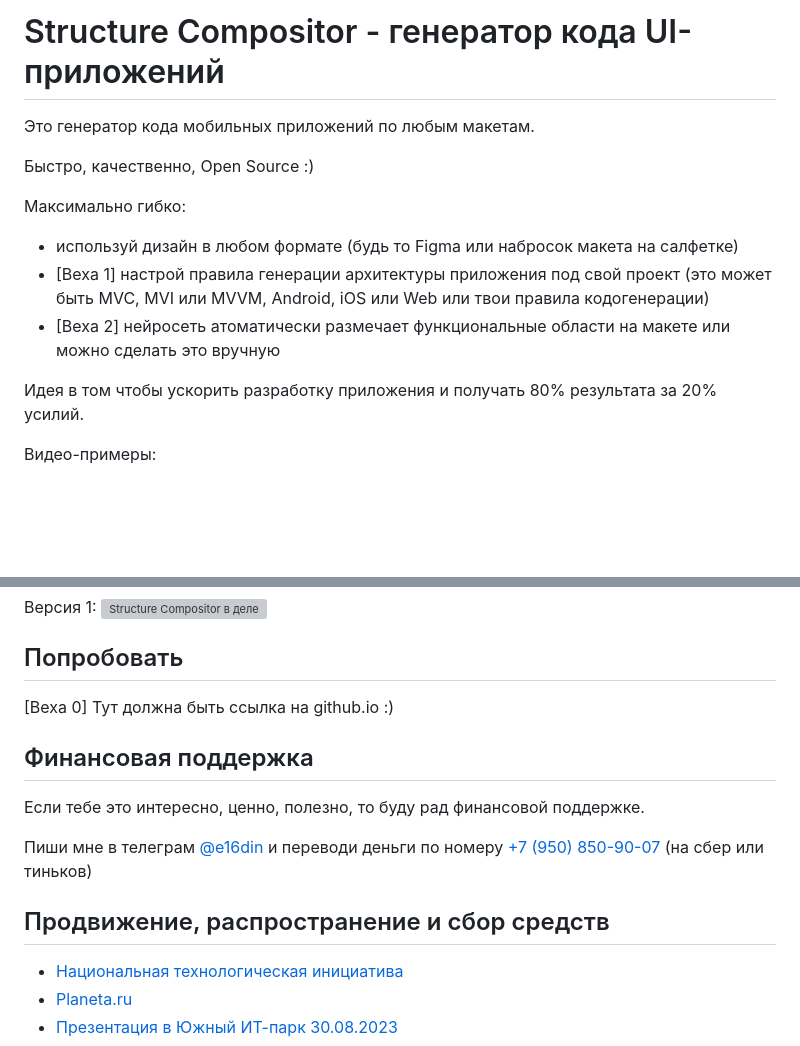
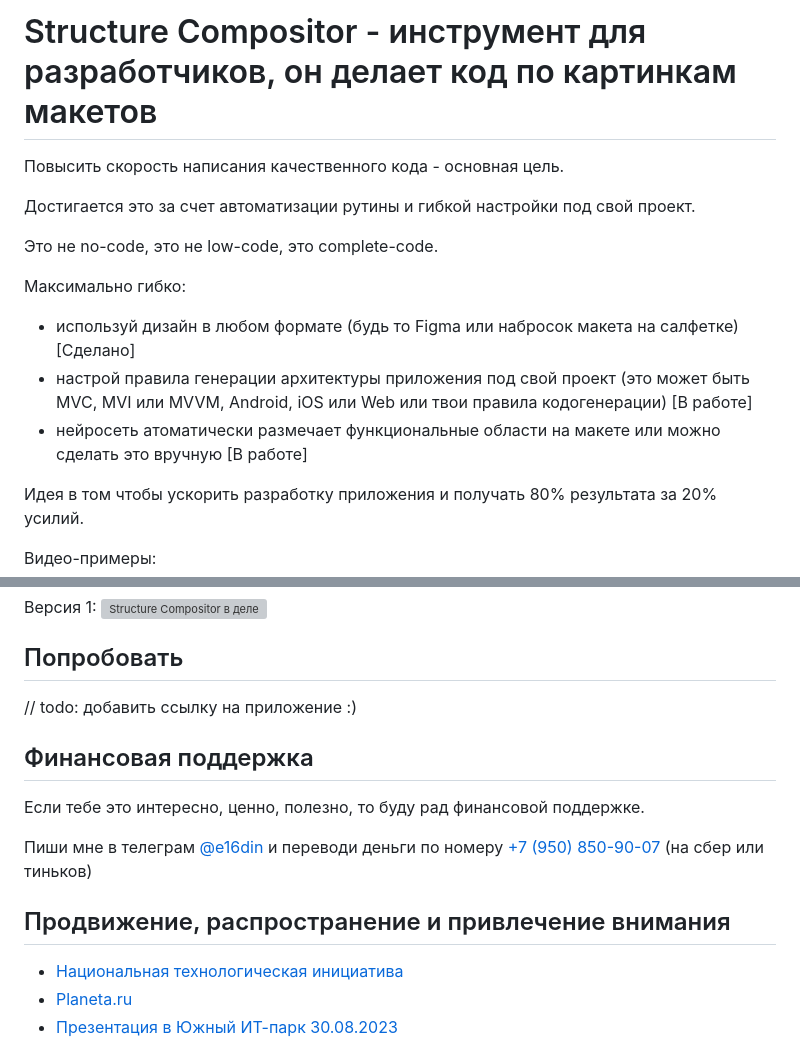
Before and after one commit to e16din/structure_compositor, a Markdown page: README.md, 2 parts joined by grey strips. Rendered like a GitHub page; blank space fills up the shorter version; grey boxes are pictures that could not be loaded.

```diff
--- a/README.md
+++ b/README.md
@@ -1,13 +1,15 @@
-# Structure Compositor - генератор кода UI-приложений
+# Structure Compositor - инструмент для разработчиков, он делает код по картинкам макетов
 
-Это генератор кода мобильных приложений по любым макетам.
+Повысить скорость написания качественного кода - основная цель.
 
-Быстро, качественно, Open Source :)
+Достигается это за счет автоматизации рутины и гибкой настройки под свой проект.
+
+Это не no-code, это не low-code, это complete-code.
 
 Максимально гибко:
-- используй дизайн в любом формате (будь то Figma или набросок макета на салфетке)
-- [Веха 1] настрой правила генерации архитектуры приложения под свой проект (это может быть MVC, MVI или MVVM, Android, iOS или Web или твои правила кодогенерации)
-- [Веха 2] нейросеть атоматически размечает функциональные области на макете или можно сделать это вручную
+- используй дизайн в любом формате (будь то Figma или набросок макета на салфетке) [Сделано]
+- настрой правила генерации архитектуры приложения под свой проект (это может быть MVC, MVI или MVVM, Android, iOS или Web или твои правила кодогенерации) [В работе]
+- нейросеть атоматически размечает функциональные области на макете или можно сделать это вручную  [В работе]
 
 Идея в том чтобы ускорить разработку приложения и получать 80% результата за 20% усилий.
 
@@ -25,7 +27,7 @@
 
 ## Попробовать
 
-[Веха 0] Тут должна быть ссылка на github.io :)
+// todo: добавить ссылку на приложение :)
 
 ## Финансовая поддержка
 
@@ -33,7 +35,7 @@
 
 Пиши мне в телеграм [@e16din](https://t.me/e16din) и переводи деньги по номеру [+7 (950) 850-90-07](https://vk.com/al.fellini) (на сбер или тиньков)
 
-## Продвижение, распространение и сбор средств
+## Продвижение, распространение и привлечение внимания
 
 - [Национальная технологическая инициатива](https://xn--d1ach8g.xn--c1aenmdblfega.xn--p1ai/improject-47083/ideas/82471)
 - [Planeta.ru](https://planeta.ru/campaigns/structure_compositor)
```
